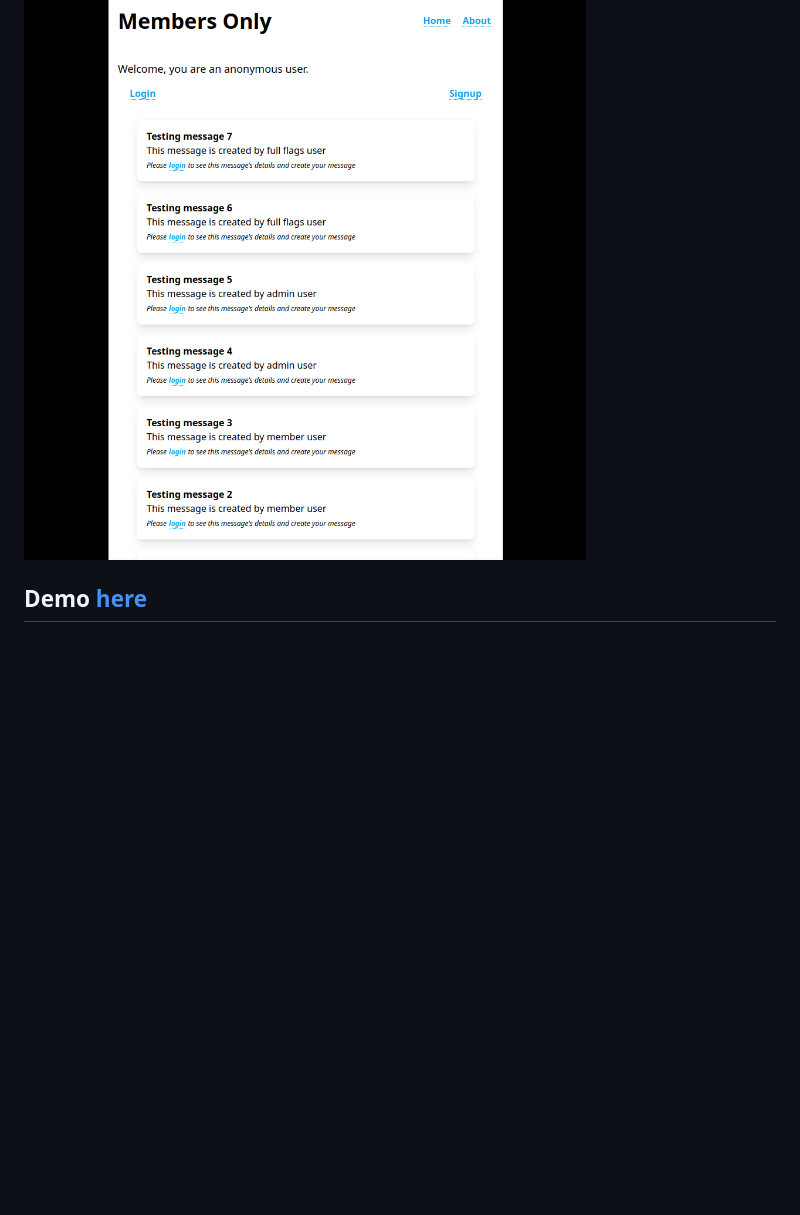
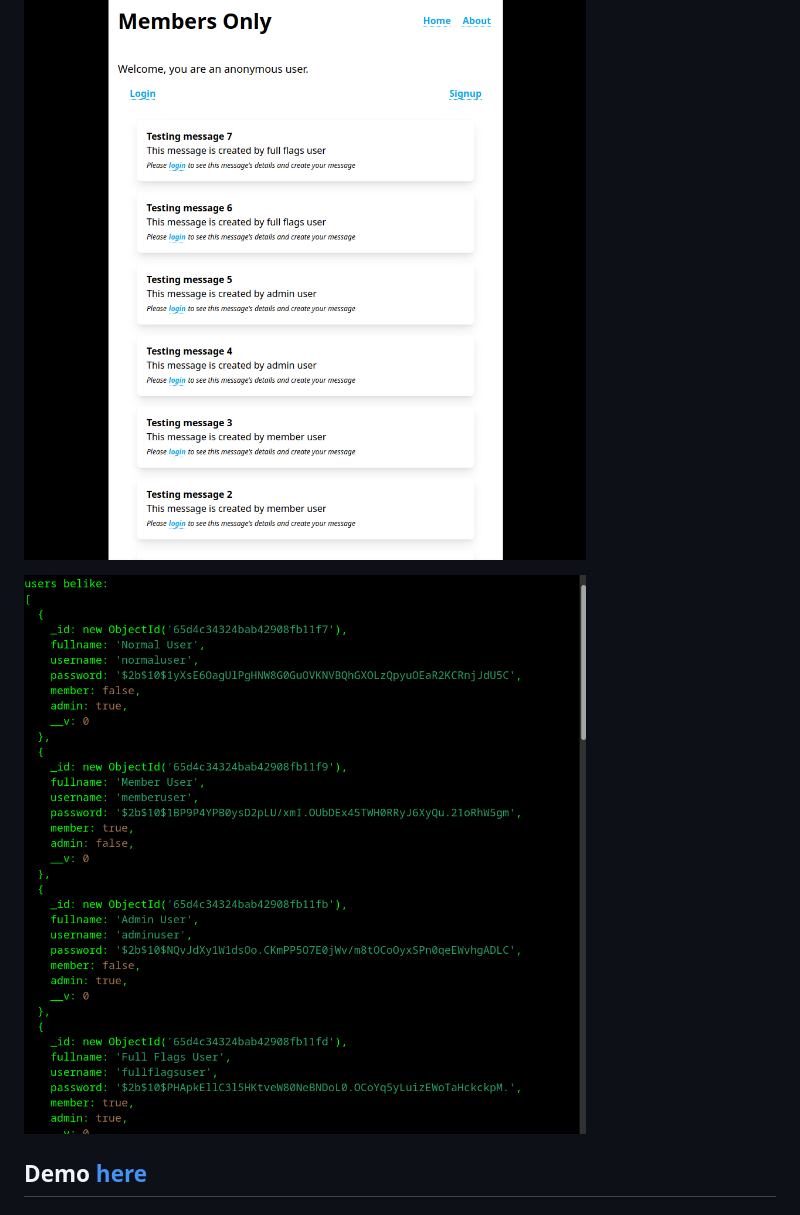
Before and after one commit to minhhoccode111/members-only-top, a Markdown page: README.md, the part around the change. Drawn GitHub-style; pictures changed too: public/images/members-only-screenshot-password.png (added); blank space fills up the shorter version.

```diff
--- a/README.md
+++ b/README.md
@@ -7,6 +7,8 @@ The **Members Only TOP** application is created according to the assignment from
 ## Screenshot
 
 ![Members Only Screenshot](/public/images/members-only-screenshot.png)
+
+![Members Only Bcrypt Screenshot](/public/images/members-only-screenshot-password.png)
 
 ## **Demo** [here](https://membersonlytop.glitch.me)
 
```
Also changed, not shown: NOTE.md (added, +158 -0 lines), 10 other files.
